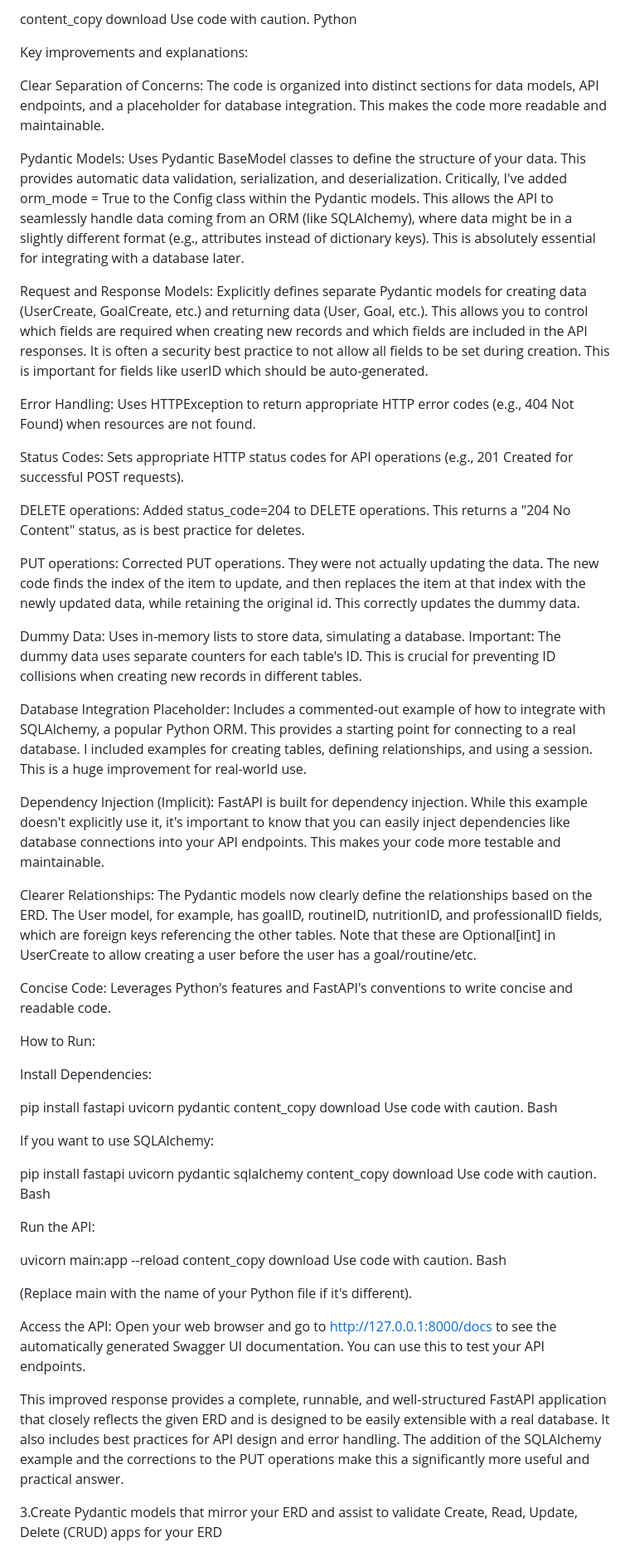
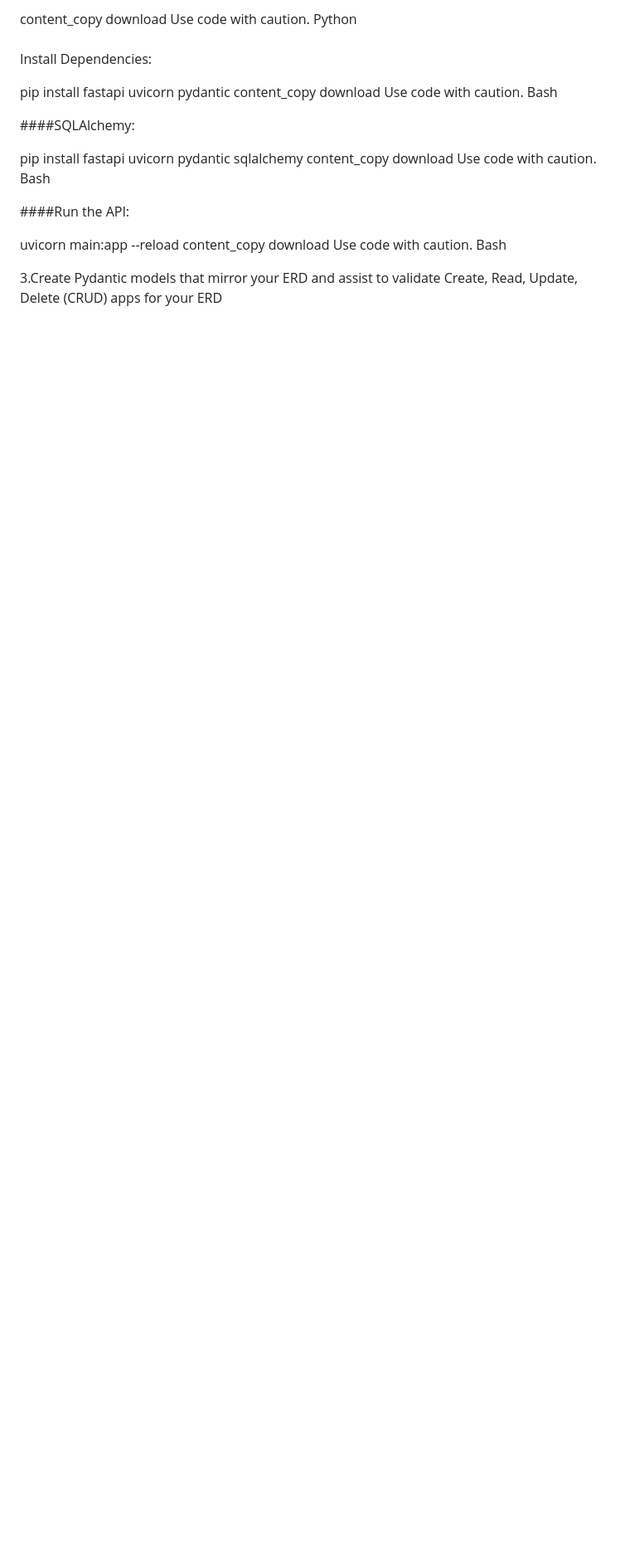
Before and after one commit to jaldakkour/CIDM6330_FinalProject, a Markdown page: Assignment 2/README.MD, the part around the change printed below. Shown: that part at 83% size. GitHub-like rendering; blank space fills up the shorter version.

```diff
--- a/Assignment 2/README.MD
+++ b/Assignment 2/README.MD
@@ -751,34 +743,7 @@ download
 Use code with caution.
 Python
 
-Key improvements and explanations:
-
-Clear Separation of Concerns: The code is organized into distinct sections for data models, API endpoints, and a placeholder for database integration. This makes the code more readable and maintainable.
-
-Pydantic Models: Uses Pydantic BaseModel classes to define the structure of your data. This provides automatic data validation, serialization, and deserialization. Critically, I've added orm_mode = True to the Config class within the Pydantic models. This allows the API to seamlessly handle data coming from an ORM (like SQLAlchemy), where data might be in a slightly different format (e.g., attributes instead of dictionary keys). This is absolutely essential for integrating with a database later.
-
-Request and Response Models: Explicitly defines separate Pydantic models for creating data (UserCreate, GoalCreate, etc.) and returning data (User, Goal, etc.). This allows you to control which fields are required when creating new records and which fields are included in the API responses. It is often a security best practice to not allow all fields to be set during creation. This is important for fields like userID which should be auto-generated.
-
-Error Handling: Uses HTTPException to return appropriate HTTP error codes (e.g., 404 Not Found) when resources are not found.
-
-Status Codes: Sets appropriate HTTP status codes for API operations (e.g., 201 Created for successful POST requests).
-
-DELETE operations: Added status_code=204 to DELETE operations. This returns a "204 No Content" status, as is best practice for deletes.
-
-PUT operations: Corrected PUT operations. They were not actually updating the data. The new code finds the index of the item to update, and then replaces the item at that index with the newly updated data, while retaining the original id. This correctly updates the dummy data.
-
-Dummy Data: Uses in-memory lists to store data, simulating a database. Important: The dummy data uses separate counters for each table's ID. This is crucial for preventing ID collisions when creating new records in different tables.
-
-Database Integration Placeholder: Includes a commented-out example of how to integrate with SQLAlchemy, a popular Python ORM. This provides a starting point for connecting to a real database. I included examples for creating tables, defining relationships, and using a session. This is a huge improvement for real-world use.
-
-Dependency Injection (Implicit): FastAPI is built for dependency injection. While this example doesn't explicitly use it, it's important to know that you can easily inject dependencies like database connections into your API endpoints. This makes your code more testable and maintainable.
-
-Clearer Relationships: The Pydantic models now clearly define the relationships based on the ERD. The User model, for example, has goalID, routineID, nutritionID, and professionalID fields, which are foreign keys referencing the other tables. Note that these are Optional[int] in UserCreate to allow creating a user before the user has a goal/routine/etc.
-
-Concise Code: Leverages Python's features and FastAPI's conventions to write concise and readable code.
-
-How to Run:
-
+####
 Install Dependencies:
 
 pip install fastapi uvicorn pydantic
@@ -787,7 +752,7 @@ download
 Use code with caution.
 Bash
 
-If you want to use SQLAlchemy:
+####SQLAlchemy:
 
 pip install fastapi uvicorn pydantic sqlalchemy
 content_copy
@@ -795,7 +760,7 @@ download
 Use code with caution.
 Bash
 
-Run the API:
+####Run the API:
 
 uvicorn main:app --reload
 content_copy
@@ -803,12 +768,6 @@ download
 Use code with caution.
 Bash
 
-(Replace main with the name of your Python file if it's different).
-
-Access the API: Open your web browser and go to http://127.0.0.1:8000/docs to see the automatically generated Swagger UI documentation. You can use this to test your API endpoints.
-
-This improved response provides a complete, runnable, and well-structured FastAPI application that closely reflects the given ERD and is designed to be easily extensible with a real database. It also includes best practices for API design and error handling. The addition of the SQLAlchemy example and the corrections to the PUT operations make this a significantly more useful and practical answer.
-
 
 3.Create Pydantic models that mirror your ERD and assist to validate Create, Read, Update, Delete (CRUD) apps for your ERD
 
```
Also changed, not shown: other parts of Assignment 2/README.MD (+59 -67 lines).
